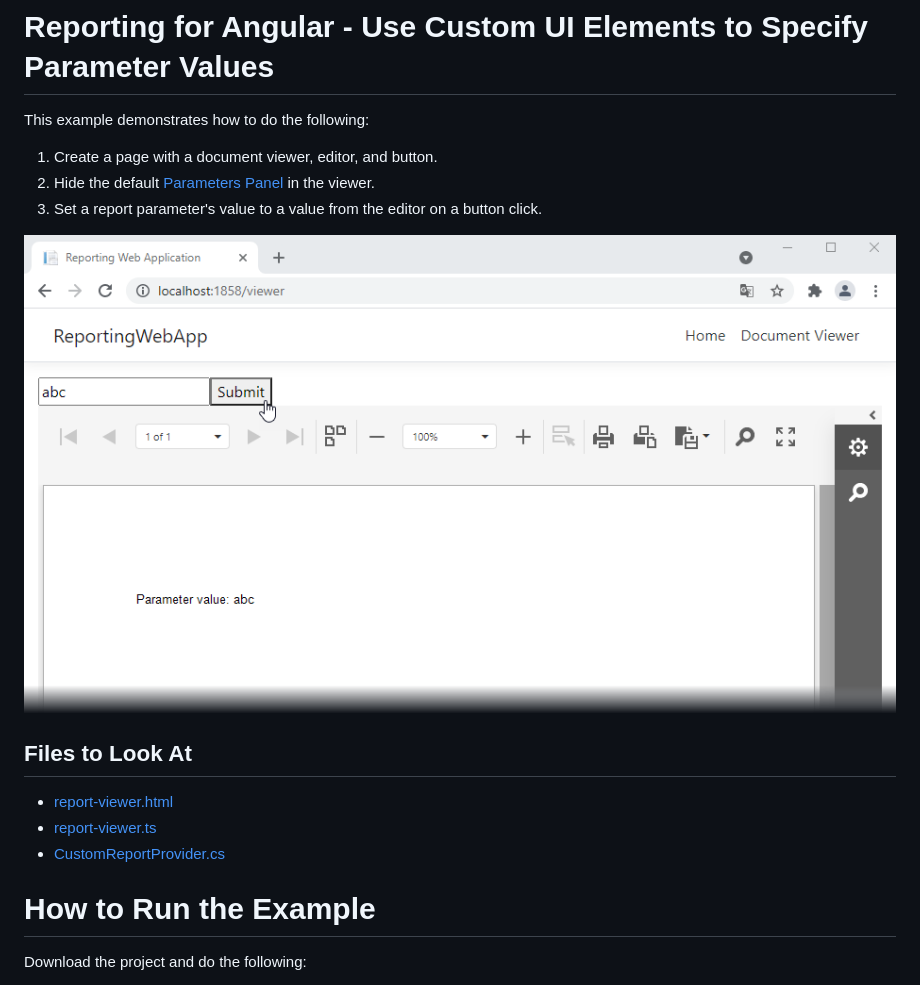
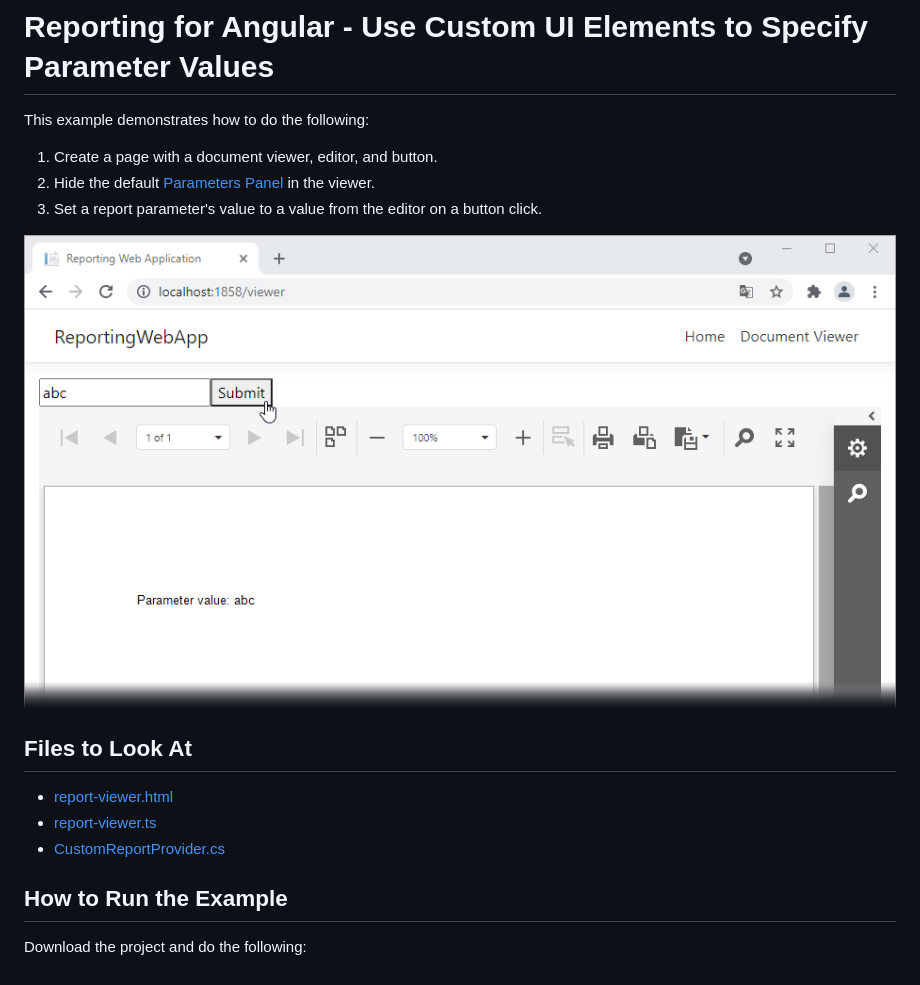
Before and after one commit to DevExpress-Examples/angular-reporting-use-custom-ui-elements-to-specify-parameters, a Markdown page: README.md, the part around the change printed below. Rendered like a GitHub page; pictures changed too: Images/reporting-angular-specify-parameter-values.png.

```diff
--- a/README.md
+++ b/README.md
@@ -23,7 +18,7 @@ This example demonstrates how to do the following:
 
 <!-- default file list end -->
 
-# How to Run the Example
+## How to Run the Example
 
 Download the project and do the following:
 
```
Also changed, not shown: other parts of README.md (+0 -5 lines), CS/Images/reporting-angular-specify-parameter-values.png.
